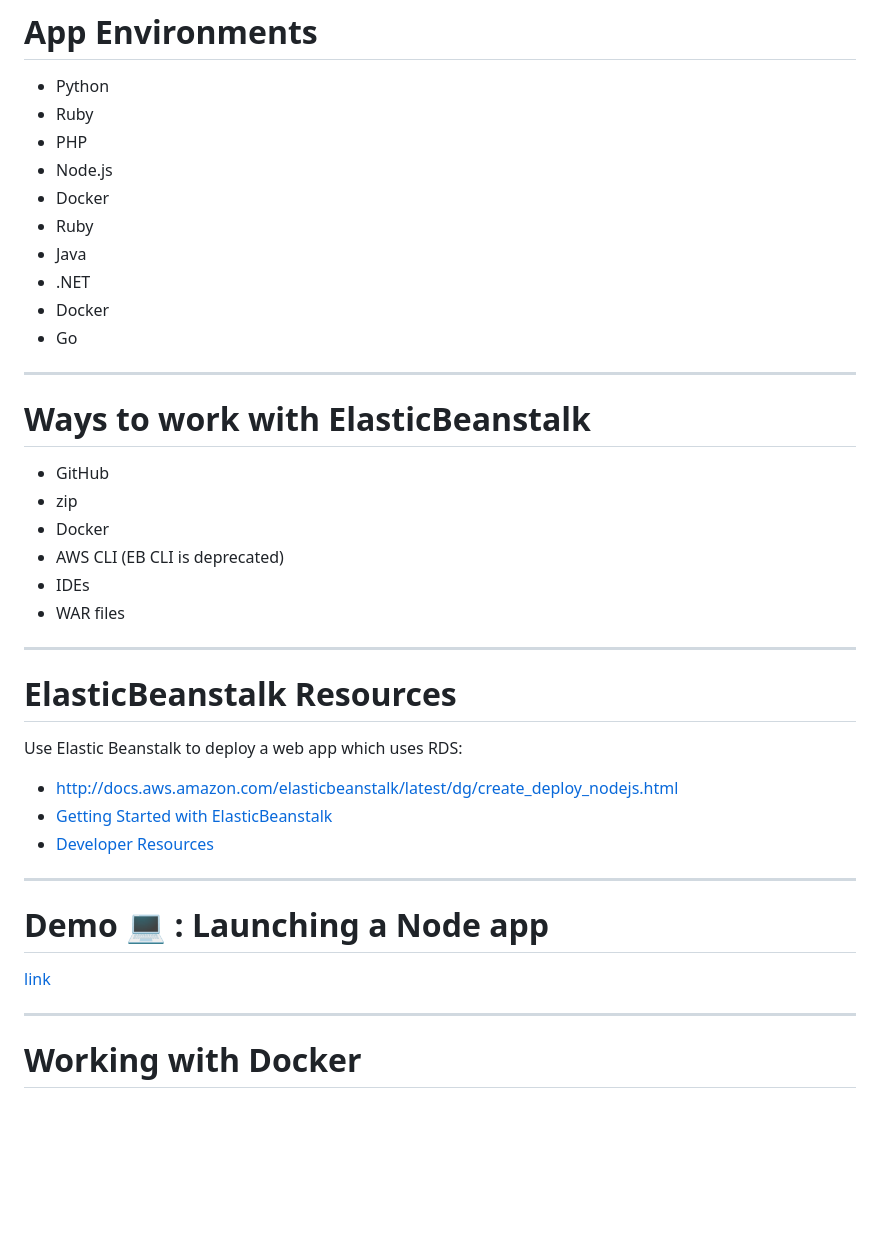
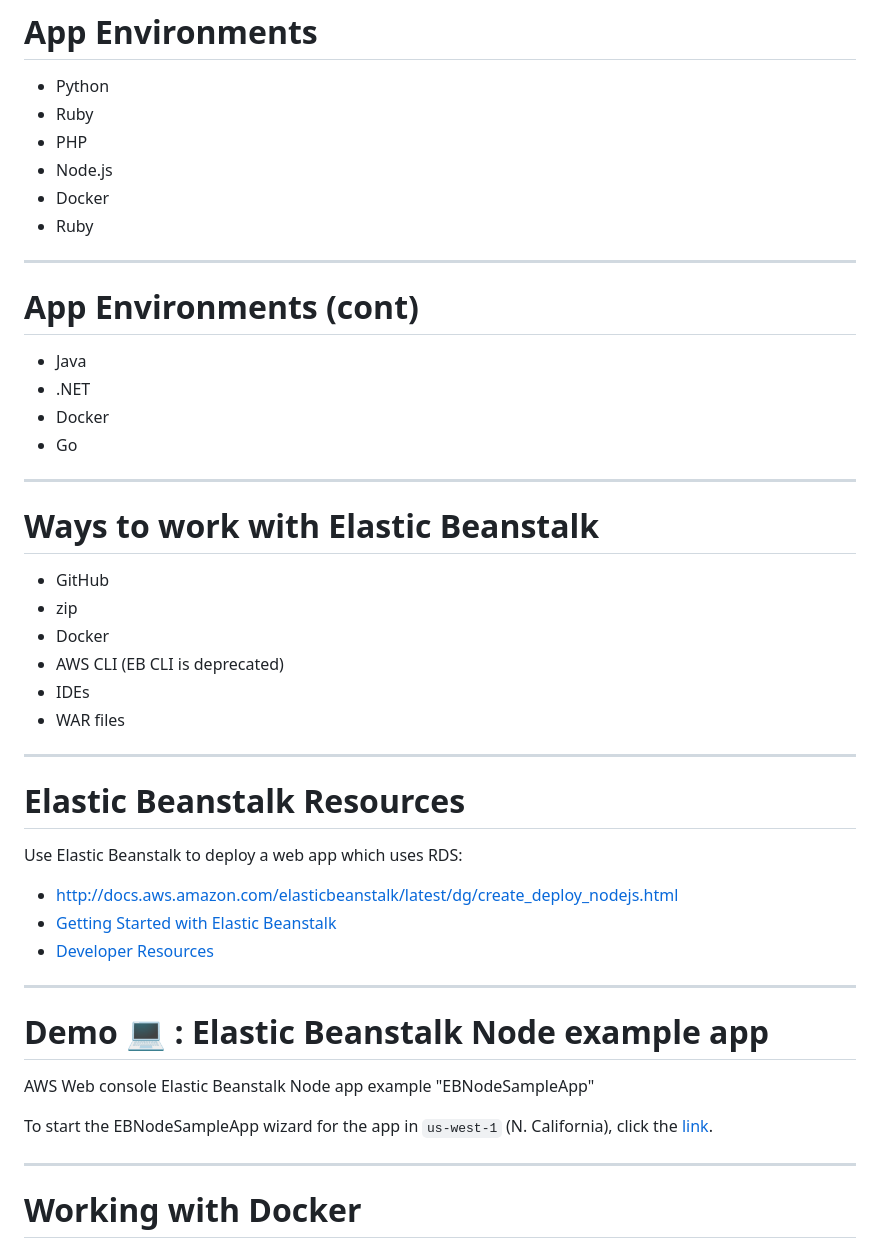
Before and after one commit to azat-co/aws-intermediate, a Markdown page: 02-modules.md, the part around one of its changes. Rendered like a GitHub page; blank space fills up the shorter version.

```diff
--- a/02-modules.md
+++ b/02-modules.md
@@ -1879,6 +1904,11 @@ Time to finish: 20 min
 * Node.js
 * Docker
 * Ruby
+
+---
+
+# App Environments (cont)
+
 * Java
 * .NET
 * Docker
@@ -1886,7 +1916,7 @@ Time to finish: 20 min
 
 ---
 
-# Ways to work with ElasticBeanstalk
+# Ways to work with Elastic Beanstalk
 
 * GitHub
 * zip
@@ -1898,19 +1928,21 @@ Time to finish: 20 min
 ---
 
 
-# ElasticBeanstalk Resources
+# Elastic Beanstalk Resources
 
 Use Elastic Beanstalk to deploy a web app which uses RDS:
 
 * <http://docs.aws.amazon.com/elasticbeanstalk/latest/dg/create_deploy_nodejs.html>
-* [Getting Started with ElasticBeanstalk](https://aws.amazon.com/elasticbeanstalk/getting-started/)
+* [Getting Started with Elastic Beanstalk](https://aws.amazon.com/elasticbeanstalk/getting-started/)
 * [Developer Resources](https://aws.amazon.com/elasticbeanstalk/developer-resources/)
 
 ---
 
-# Demo 💻 : Launching a Node app
-
-[link](https://console.aws.amazon.com/elasticbeanstalk/home?region=us-west-1#/newApplication?applicationName=EBNodeSampleApp&solutionStackName=Node.js&tierName=WebServer)
+# Demo 💻 :  Elastic Beanstalk Node example app
+
+AWS Web console Elastic Beanstalk Node app example "EBNodeSampleApp"
+
+To start the EBNodeSampleApp wizard for the app in `us-west-1` (N. California), click the [link](https://console.aws.amazon.com/elasticbeanstalk/home?region=us-west-1#/newApplication?applicationName=EBNodeSampleApp&solutionStackName=Node.js&tierName=WebServer).
 
 ---
 
```
Also changed, not shown: other parts of 02-modules.md (+57 -10 lines), images/ebs-create-app.png (added).
